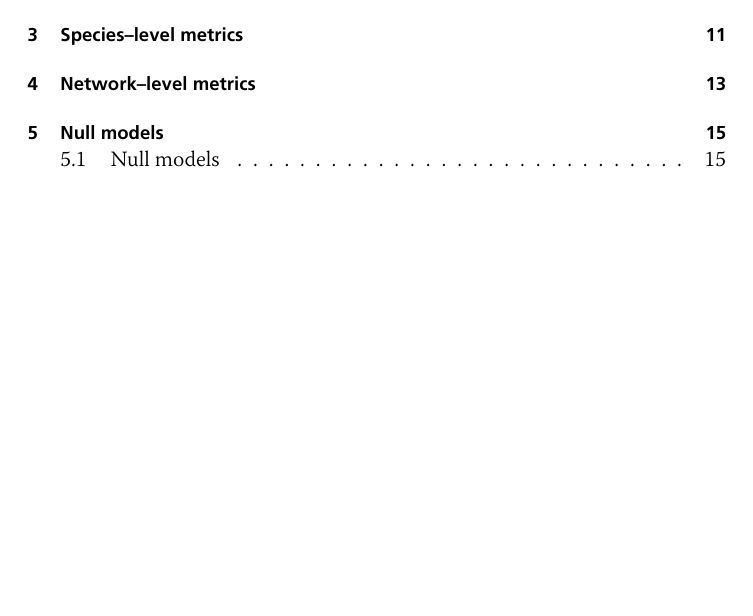
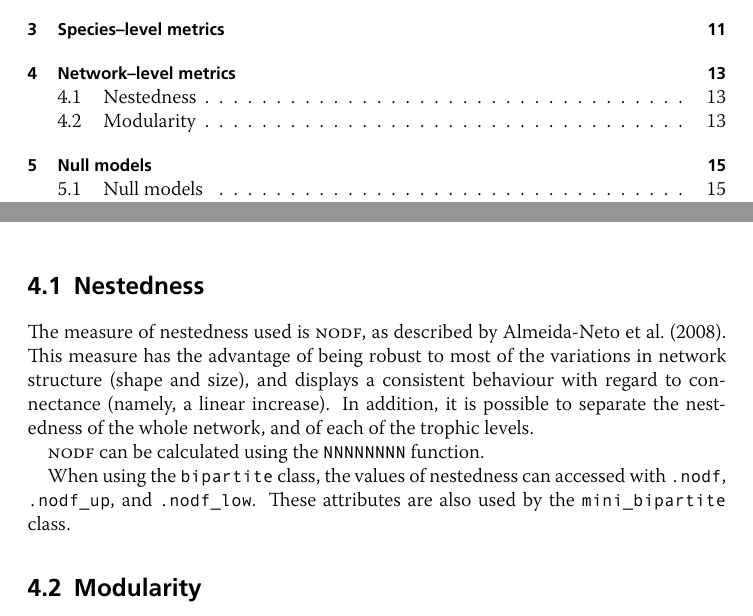
Before and after one commit to tpoisot/bipy, a LaTeX thesis (doc/bipy-doc_pre1.0.tex): part of page 3 of 21 before the commit and two parts of pages 3 and 13 of 21 after it, the two joined at a grey line, cut so that both start at the same text, the shorter picture padded with empty space. The pictures show the PDF file doc/bipy-doc_pre1.0.pdf that the author committed with the source.

Commit message:
Added infos to the doc

```diff
--- a/doc/bipy-doc_pre1.0.tex
+++ b/doc/bipy-doc_pre1.0.tex
@@ -181,6 +182,12 @@ This uses some \textsc{ncbi} functions to get the original data, so you need to
 
 \section{Nestedness}
 
+The measure of nestedness used is \textsc{nodf}, as described by \citet{Almeida-Neto2008}. This measure has the advantage of being robust to most of the variations in network structure (shape and size), and displays a consistent behaviour with regard to connectance (namely, a linear increase). In addition, it is possible to separate the nestedness of the whole network, and of each of the trophic levels.
+
+\textsc{nodf} can be calculated using the \texttt{NNNNNNNN} function.
+
+When using the \texttt{bipartite} class, the values of nestedness can accessed with \texttt{.nodf}, \texttt{.nodf\_up}, and \texttt{.nodf\_low}. These attributes are also used by the \texttt{mini\_bipartite} class.
+
 \section{Modularity}
 
 \chapter{Null models}
```
Also changed, not shown: doc/bipy-doc_pre1.0.pdf, doc/bipy-doc_pre1.0.tex (5 more changed lines).
